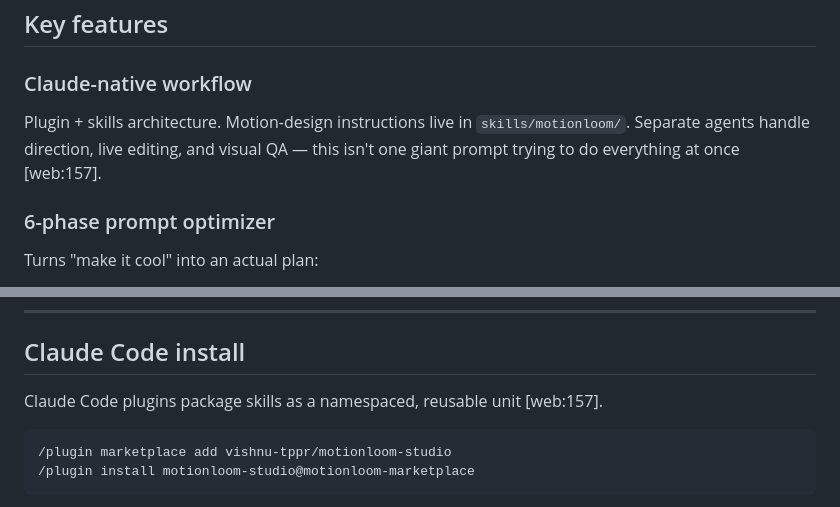
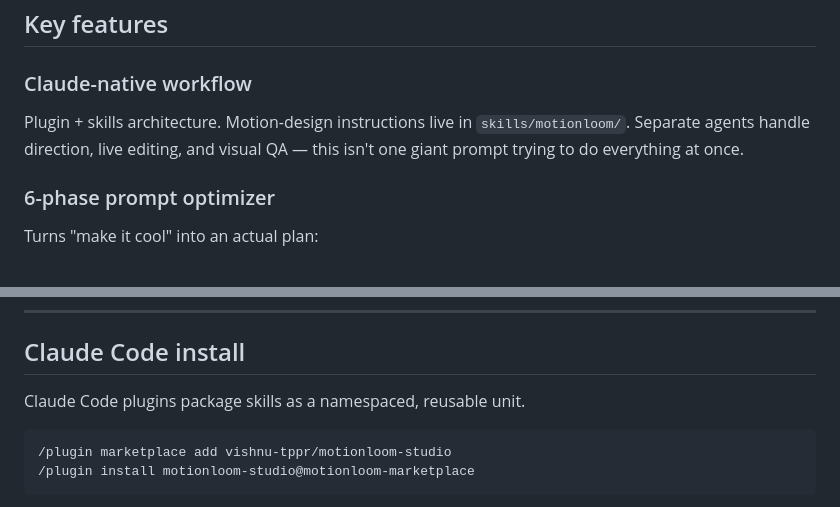
Before and after one commit to Vishnu-tppr/motionloom-studio, a Markdown page: README.md, 2 parts joined by grey strips. GitHub-like rendering.

Commit message:
Fix markdown formatting in README.md

````diff
--- a/README.md
+++ b/README.md
@@ -55,7 +55,7 @@ Claude reads the brief, picks a renderer profile, plans shots, writes the determ
 
 ### Claude-native workflow
 
-Plugin + skills architecture. Motion-design instructions live in `skills/motionloom/`. Separate agents handle direction, live editing, and visual QA — this isn't one giant prompt trying to do everything at once [web:157].
+Plugin + skills architecture. Motion-design instructions live in `skills/motionloom/`. Separate agents handle direction, live editing, and visual QA — this isn't one giant prompt trying to do everything at once.
 
 ### 6-phase prompt optimizer
 
@@ -146,7 +146,7 @@ Scrub shots, preview transitions, inspect scene parameters, steer revisions —
 
 ## Claude Code install
 
-Claude Code plugins package skills as a namespaced, reusable unit [web:157].
+Claude Code plugins package skills as a namespaced, reusable unit.
 
 ```text
 /plugin marketplace add vishnu-tppr/motionloom-studio
````
